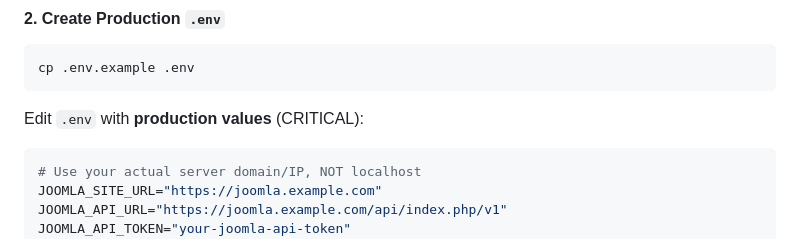
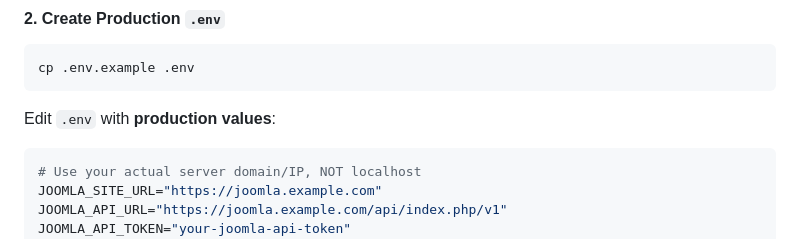
Before and after one commit to kimpabooy/Joomla_MCP_Server, a Markdown page: README.md, the part around the change. Rendered like a GitHub page.

Commit message:
Update README with project details and instructions

````diff
--- a/README.md
+++ b/README.md
@@ -187,7 +187,7 @@ cd /opt/joomla-mcp-server
 cp .env.example .env
 ```
 
-Edit `.env` with **production values** (CRITICAL):
+Edit `.env` with **production values**:
 
 ```env
 # Use your actual server domain/IP, NOT localhost
````
